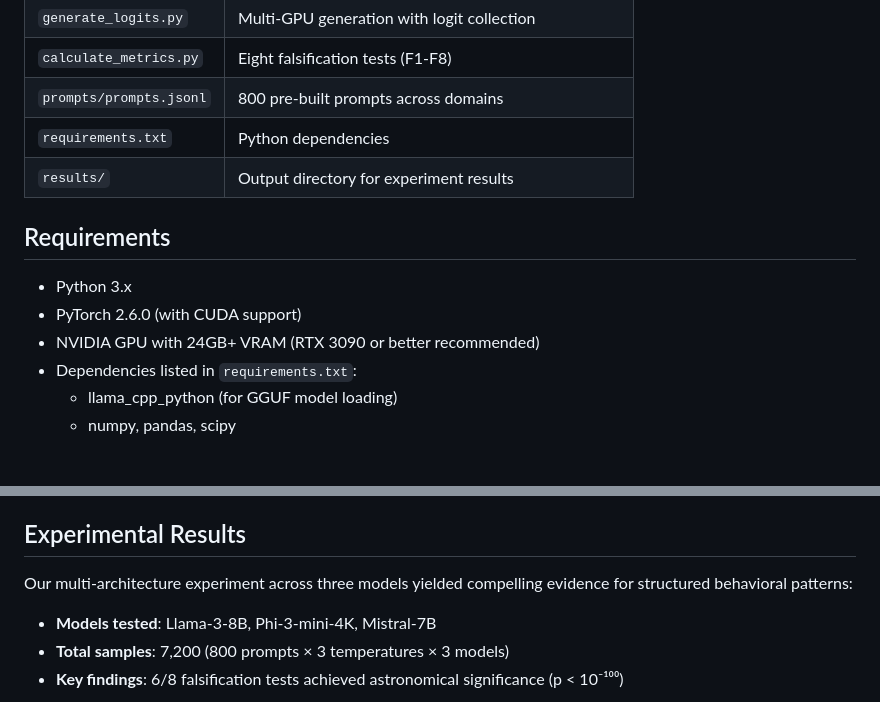
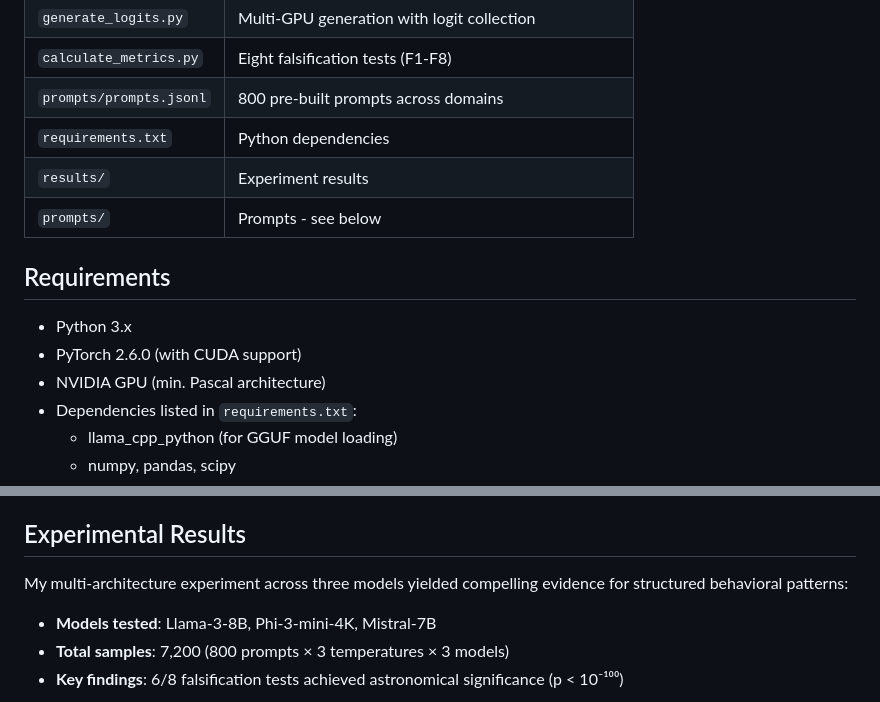
Before and after one commit to JaroslawHryszko/entropic-deviation, a Markdown page: README.md, 2 parts joined by grey strips. Drawn GitHub-style; blank space fills up the shorter version.

Commit message:
new, brave README

```diff
--- a/README.md
+++ b/README.md
@@ -30,13 +30,14 @@ Entropic Deviation (ED) measures how much a model's token probability distributi
 | `calculate_metrics.py` | Eight falsification tests (F1-F8) |
 | `prompts/prompts.jsonl` | 800 pre-built prompts across domains |
 | `requirements.txt` | Python dependencies |
-| `results/` | Output directory for experiment results |
+| `results/` | Experiment results |
+| `prompts/` | Prompts - see below |
 
 ## Requirements
 
 - Python 3.x
 - PyTorch 2.6.0 (with CUDA support)
-- NVIDIA GPU with 24GB+ VRAM (RTX 3090 or better recommended)
+- NVIDIA GPU (min. Pascal architecture)
 - Dependencies listed in `requirements.txt`:
   - llama_cpp_python (for GGUF model loading)
   - numpy, pandas, scipy
@@ -91,7 +92,7 @@ The project runs eight falsification tests on the collected data:
 
 ## Experimental Results
 
-Our multi-architecture experiment across three models yielded compelling evidence for structured behavioral patterns:
+My multi-architecture experiment across three models yielded compelling evidence for structured behavioral patterns:
 
 - **Models tested**: Llama-3-8B, Phi-3-mini-4K, Mistral-7B
 - **Total samples**: 7,200 (800 prompts × 3 temperatures × 3 models)
```
